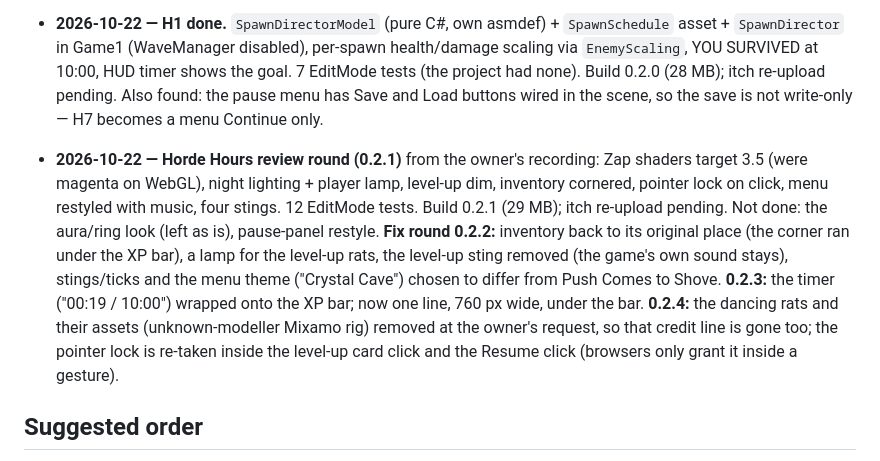
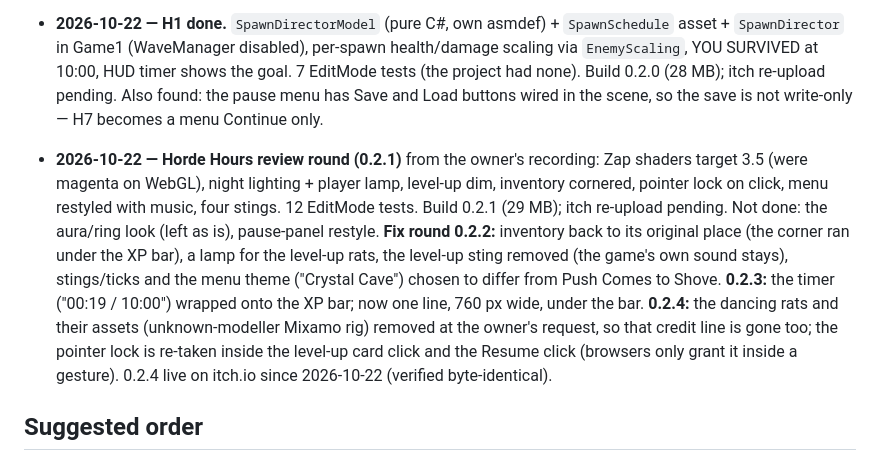
Before and after one commit to phanto17/phanto17.github.io, a Markdown page: docs/plan-upgrades.md, the part around the change. Drawn GitHub-style.

Commit message:
Notes: Horde Hours 0.2.4 live on itch.io
Co-Authored-By: Claude Fable 5.1 <noreply@anthropic.com>

```diff
--- a/docs/plan-upgrades.md
+++ b/docs/plan-upgrades.md
@@ -123,7 +123,7 @@ Total: **16 h** (+6 optional).
 
 - **2026-10-22 — H1 done.** `SpawnDirectorModel` (pure C#, own asmdef) + `SpawnSchedule` asset + `SpawnDirector` in Game1 (WaveManager disabled), per-spawn health/damage scaling via `EnemyScaling`, YOU SURVIVED at 10:00, HUD timer shows the goal. 7 EditMode tests (the project had none). Build 0.2.0 (28 MB); itch re-upload pending. Also found: the pause menu has Save and Load buttons wired in the scene, so the save is not write-only — H7 becomes a menu Continue only.
 
-- **2026-10-22 — Horde Hours review round (0.2.1)** from the owner's recording: Zap shaders target 3.5 (were magenta on WebGL), night lighting + player lamp, level-up dim, inventory cornered, pointer lock on click, menu restyled with music, four stings. 12 EditMode tests. Build 0.2.1 (29 MB); itch re-upload pending. Not done: the aura/ring look (left as is), pause-panel restyle. **Fix round 0.2.2:** inventory back to its original place (the corner ran under the XP bar), a lamp for the level-up rats, the level-up sting removed (the game's own sound stays), stings/ticks and the menu theme ("Crystal Cave") chosen to differ from Push Comes to Shove. **0.2.3:** the timer ("00:19 / 10:00") wrapped onto the XP bar; now one line, 760 px wide, under the bar. **0.2.4:** the dancing rats and their assets (unknown-modeller Mixamo rig) removed at the owner's request, so that credit line is gone too; the pointer lock is re-taken inside the level-up card click and the Resume click (browsers only grant it inside a gesture).
+- **2026-10-22 — Horde Hours review round (0.2.1)** from the owner's recording: Zap shaders target 3.5 (were magenta on WebGL), night lighting + player lamp, level-up dim, inventory cornered, pointer lock on click, menu restyled with music, four stings. 12 EditMode tests. Build 0.2.1 (29 MB); itch re-upload pending. Not done: the aura/ring look (left as is), pause-panel restyle. **Fix round 0.2.2:** inventory back to its original place (the corner ran under the XP bar), a lamp for the level-up rats, the level-up sting removed (the game's own sound stays), stings/ticks and the menu theme ("Crystal Cave") chosen to differ from Push Comes to Shove. **0.2.3:** the timer ("00:19 / 10:00") wrapped onto the XP bar; now one line, 760 px wide, under the bar. **0.2.4:** the dancing rats and their assets (unknown-modeller Mixamo rig) removed at the owner's request, so that credit line is gone too; the pointer lock is re-taken inside the level-up card click and the Resume click (browsers only grant it inside a gesture). 0.2.4 live on itch.io since 2026-10-22 (verified byte-identical).
 
 ## Suggested order
 
```
Also changed, not shown: CLAUDE.md (+1 -1 lines), docs/itch/horde-hours.md (+1 -1 lines).
